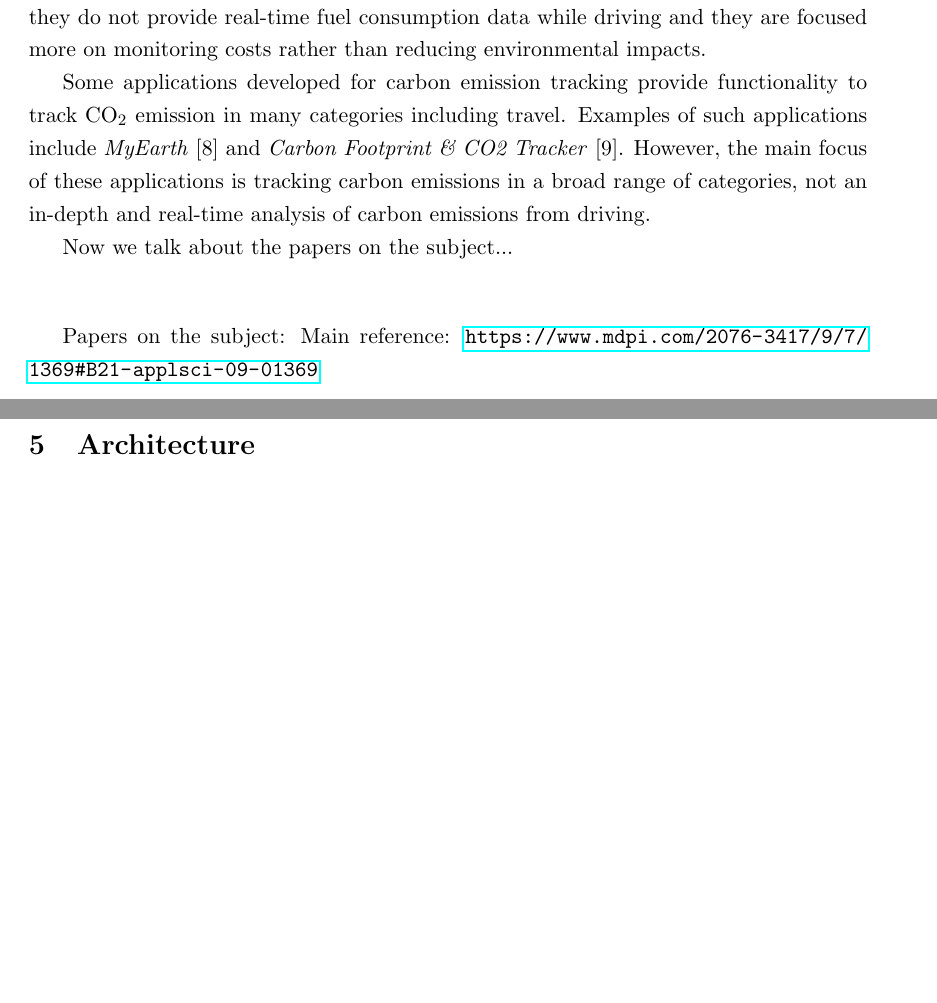
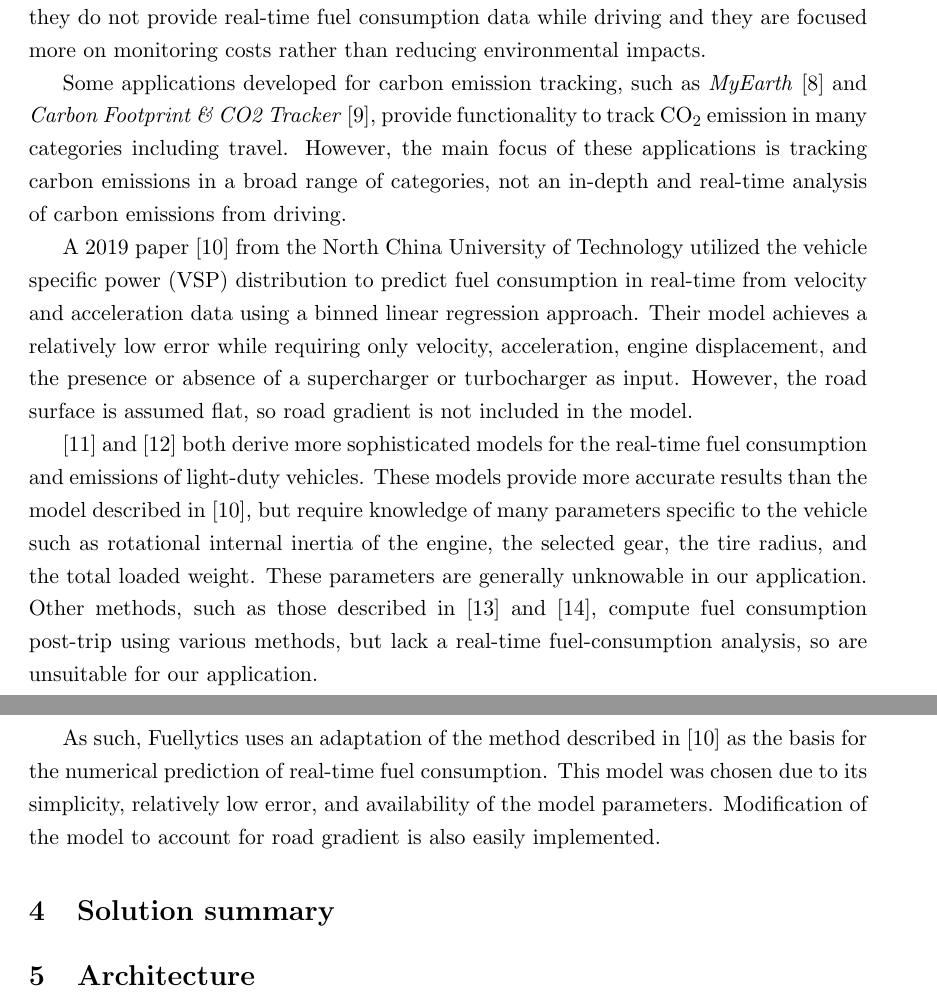
Before and after one commit to adamreidsmith/fuellytics, a LaTeX document (report/FinalReport.tex): two parts of pages 4 and 5 of 5 before the commit and two parts of pages 3 and 4 of 5 after it, joined at a grey line, cut so that both start at the same text, the shorter picture padded with empty space. Compiled offline with pdfLaTeX.

Commit message:
added literature review

```diff
--- a/report/FinalReport.tex
+++ b/report/FinalReport.tex
@@ -17,7 +17,7 @@
 \newcounter{refno}
 \newcommand{\reflabel}[1]{\refstepcounter{refno}\label{#1}[\arabic{refno}]}  %create ref labels in-text
 
-\newcommand{\refinit}[1]{\noindent \hangindent=0.5cm [\ref{#1}]}  %citation initialization in reference section
+\newcommand{\refinit}[1]{\noindent \hangindent=0.6cm [\ref{#1}]}  %citation initialization in reference section
 
 \begin{document}
 % Title Page
@@ -62,15 +60,13 @@ For industrial applications, several fleet management solutions exist that offer
 
 Multiple applications for personal use exist which track fuel usage over long periods of time to determine fuel costs and fuel economy. The web and iOS application \textit{Fuelly} \reflabel{fuelly} allows users to enter volume and cost data each time they refuel to gain insight into their fuel consumption and fuel costs over time.  A similar application, \textit{Fuel Line} \reflabel{fuelline} was recently developed by a team at BCIT and additionally contains a routing feature to predict fuel costs on future routes.  Notably, these solutions differ from Fuelltyics in that they do not provide real-time fuel consumption data while driving and they are focused more on monitoring costs rather than reducing environmental impacts.
 
-Some applications developed for carbon emission tracking provide functionality to track CO$_2$ emission in many categories including travel.  Examples of such applications include \textit{MyEarth} \reflabel{myearth} and \textit{Carbon Footprint \& CO2 Tracker} \reflabel{capture}.  However, the main focus of these applications is tracking carbon emissions in a broad range of categories, not an in-depth and real-time analysis of carbon emissions from driving.
+Some applications developed for carbon emission tracking, such as \textit{MyEarth} \reflabel{myearth} and \textit{Carbon Footprint \& CO2 Tracker} \reflabel{capture}, provide functionality to track CO$_2$ emission in many categories including travel.  However, the main focus of these applications is tracking carbon emissions in a broad range of categories, not an in-depth and real-time analysis of carbon emissions from driving.
 
-Now we talk about the papers on the subject...
+A 2019 paper \reflabel{main-paper} from the North China University of Technology utilized the vehicle specific power (VSP) distribution to predict fuel consumption in real-time from velocity and acceleration data using a binned linear regression approach.  Their model achieves a relatively low error while requiring only velocity, acceleration, engine displacement, and the presence or absence of a supercharger or turbocharger as input.  However, the road surface is assumed flat, so road gradient is not included in the model.
 
+\reflabel{tank2wheel} and \reflabel{analytic-fc} both derive more sophisticated models for the real-time fuel consumption and emissions of light-duty vehicles.  These models provide more accurate results than the model described in [\ref*{main-paper}], but require knowledge of many parameters specific to the vehicle such as rotational internal inertia of the engine, the selected gear, the tire radius, and the total loaded weight.  These parameters are generally unknowable in our application.  Other methods, such as those described in \reflabel{wvu-ai} and \reflabel{fc-phone}, compute fuel consumption post-trip using various methods, but lack a real-time fuel-consumption analysis, so are unsuitable for our application.
 
-\vspace{1cm}
-
-
-Papers on the subject: Main reference: \url{https://www.mdpi.com/2076-3417/9/7/1369#B21-applsci-09-01369}
+As such, Fuellytics uses an adaptation of the method described in [\ref*{main-paper}] as the basis for the numerical prediction of real-time fuel consumption.  This model was chosen due to its simplicity, relatively low error, and availability of the model parameters.  Modification of the model to account for road gradient is also easily implemented.
 
 \section{Solution summary}
 
```
Also changed, not shown: report/FinalReport.pdf, report/FinalReport.tex (13 more changed lines).
